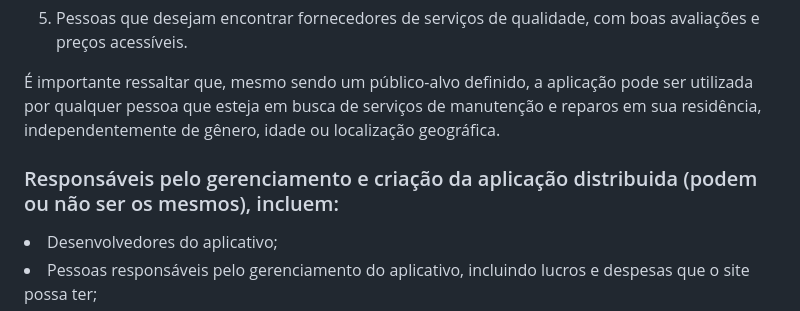
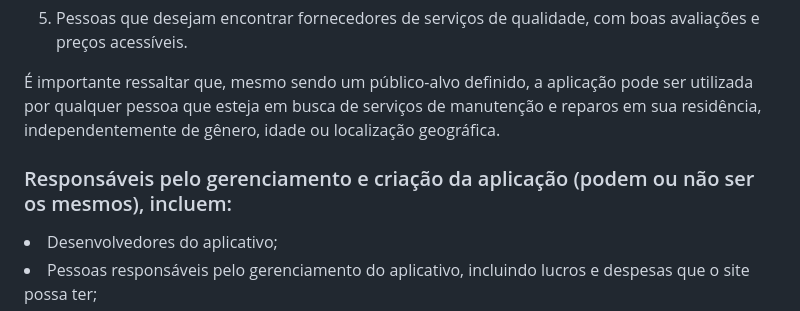
Before and after one commit to ICEI-PUC-Minas-PMV-ADS/pmv-ads-2023-1-e4-proj-apdist-t4-pmv-ads-2023-1-e4-proj-apdist-t4-serv, a Markdown page: docs/01-Documentação de Contexto.md, the part around the change. Rendered like a GitHub page.

```diff
--- a/docs/01-Documentação de Contexto.md
+++ b/docs/01-Documentação de Contexto.md
@@ -40,7 +40,7 @@ A aplicação tem o potencial de oferecer benefícios significativos tanto para
 5. Pessoas que desejam encontrar fornecedores de serviços de qualidade, com boas avaliações e preços acessíveis.
 
 É importante ressaltar que, mesmo sendo um público-alvo definido, a aplicação pode ser utilizada por qualquer pessoa que esteja em busca de serviços de manutenção e reparos em sua residência, independentemente de gênero, idade ou localização geográfica.
-<h3>Responsáveis pelo gerenciamento e criação da aplicação distribuida (podem ou não ser os mesmos), incluem:</h3>
+<h3>Responsáveis pelo gerenciamento e criação da aplicação (podem ou não ser os mesmos), incluem:</h3>
 <li>Desenvolvedores do aplicativo;</li>
 <li>Pessoas responsáveis pelo gerenciamento do aplicativo, incluindo lucros e despesas que o site possa ter;</li>
 <li>Proprietario do aplicativo;</li>
```
